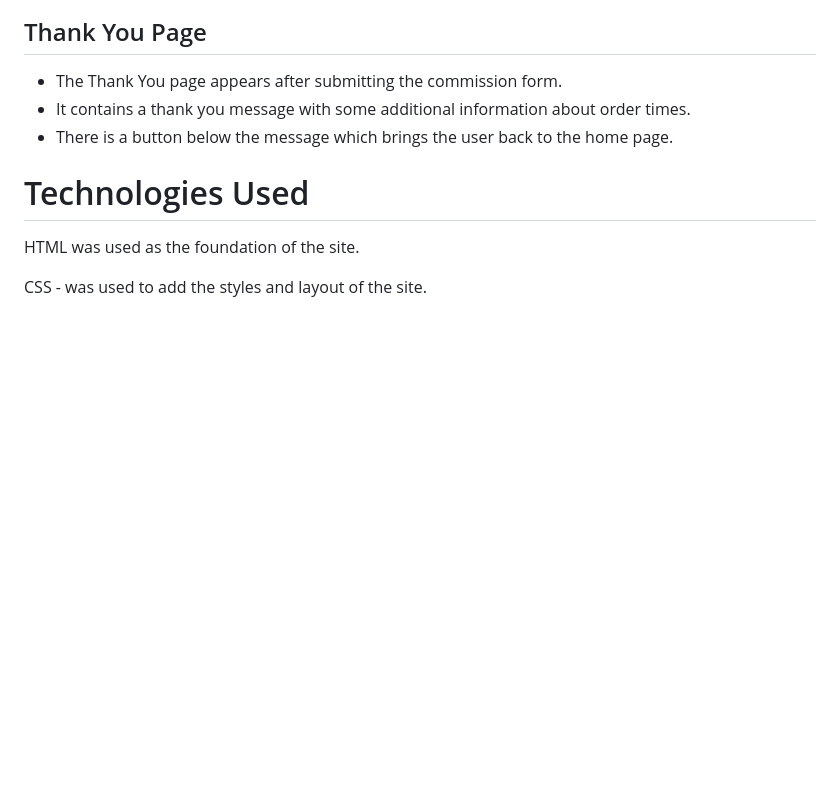
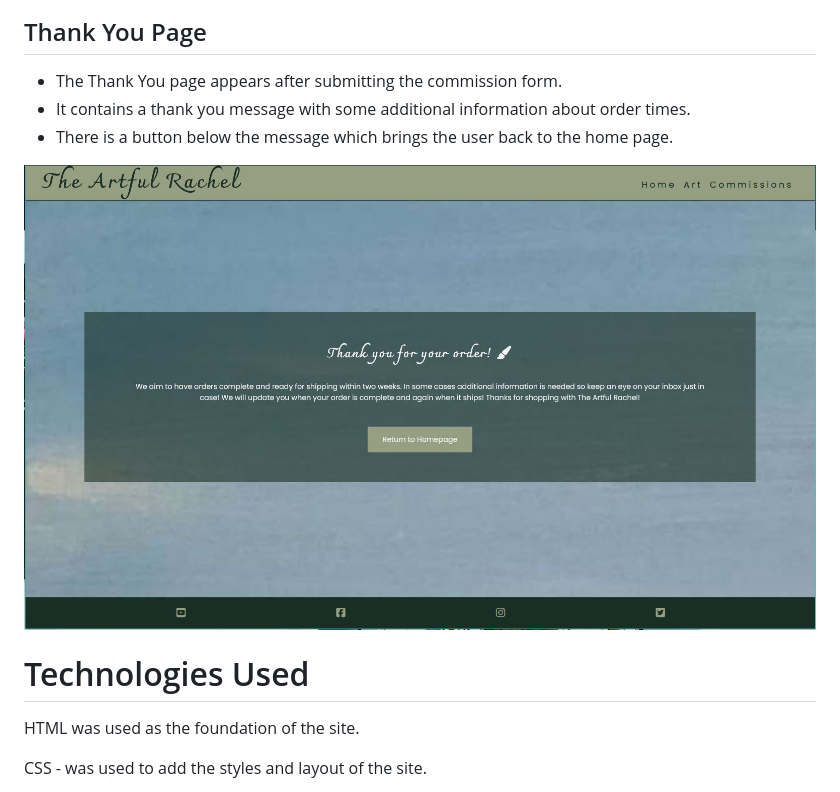
Before and after one commit to RachelfromIreland/the-artful-rachel, a Markdown page: README.md, the part around the change printed below. GitHub-like rendering; blank space fills up the shorter version.

Commit message:
Add full page screenshots to README

```diff
--- a/README.md
+++ b/README.md
@@ -112,6 +118,7 @@ The Commission page contains a contact form:
 - It contains a thank you message with some additional information about order times.
 - There is a button below the message which brings the user back to the home page.
 
+![Thank You Page](documents/Thanks-Page.JPG)
 
 
 # Technologies Used
```
Also changed, not shown: other parts of README.md (+10 -4 lines).
